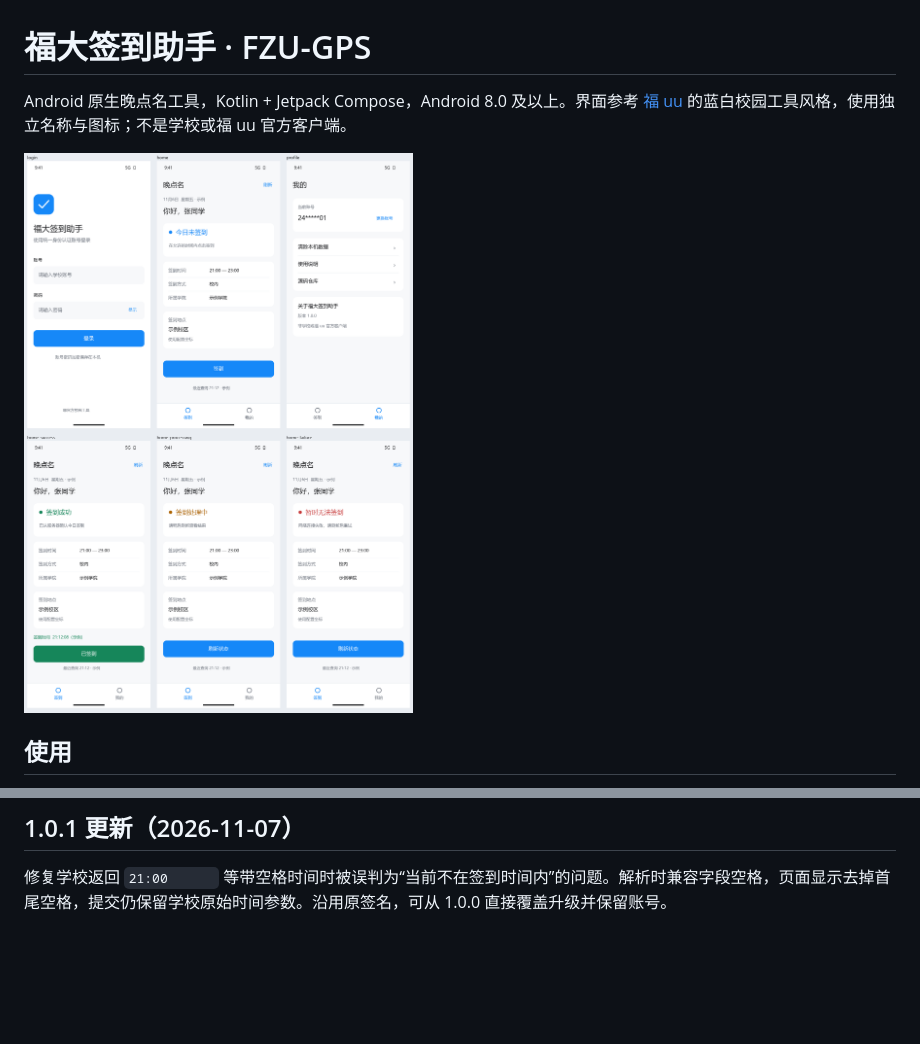
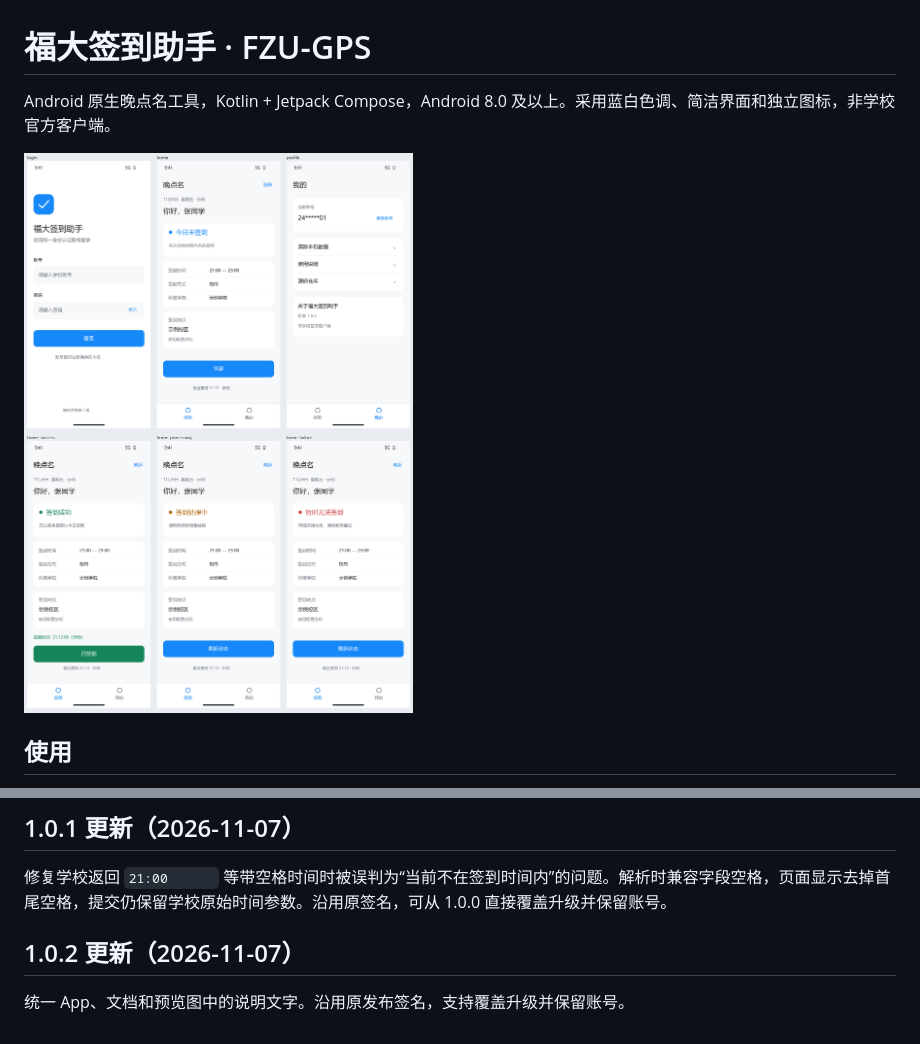
Before and after one commit to DriOgon/FZU-GPS, a Markdown page: README.md, 2 parts joined by grey strips. Drawn GitHub-style; pictures changed too: docs/previews/overview.png; blank space fills up the shorter version.

```diff
--- a/README.md
+++ b/README.md
@@ -1,6 +1,6 @@
 # 福大签到助手 · FZU-GPS
 
-Android 原生晚点名工具，Kotlin + Jetpack Compose，Android 8.0 及以上。界面参考 [福 uu](https://fzuhelper.w2fzu.com/) 的蓝白校园工具风格，使用独立名称与图标；不是学校或福 uu 官方客户端。
+Android 原生晚点名工具，Kotlin + Jetpack Compose，Android 8.0 及以上。采用蓝白色调、简洁界面和独立图标，非学校官方客户端。
 
 ![设计预览](docs/previews/overview.png)
 
@@ -64,3 +64,7 @@ APK 输出在 `android-app/app/build/outputs/apk/`。Release 签名配置为项
 ## 1.0.1 更新（2026-11-07）
 
 修复学校返回 `21:00      ` 等带空格时间时被误判为“当前不在签到时间内”的问题。解析时兼容字段空格，页面显示去掉首尾空格，提交仍保留学校原始时间参数。沿用原签名，可从 1.0.0 直接覆盖升级并保留账号。
+
+## 1.0.2 更新（2026-11-07）
+
+统一 App、文档和预览图中的说明文字。沿用原发布签名，支持覆盖升级并保留账号。
```
Also changed, not shown: docs/design.md (+1 -1 lines), docs/verification.md (+10 -1 lines), docs/previews/device/profile.png, docs/previews/profile.png, 3 other files.
